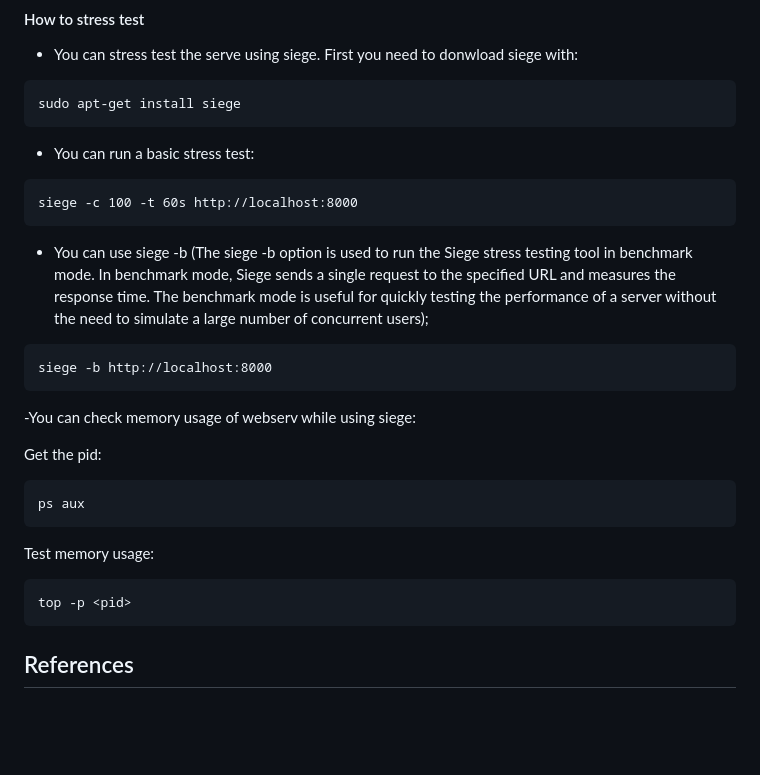
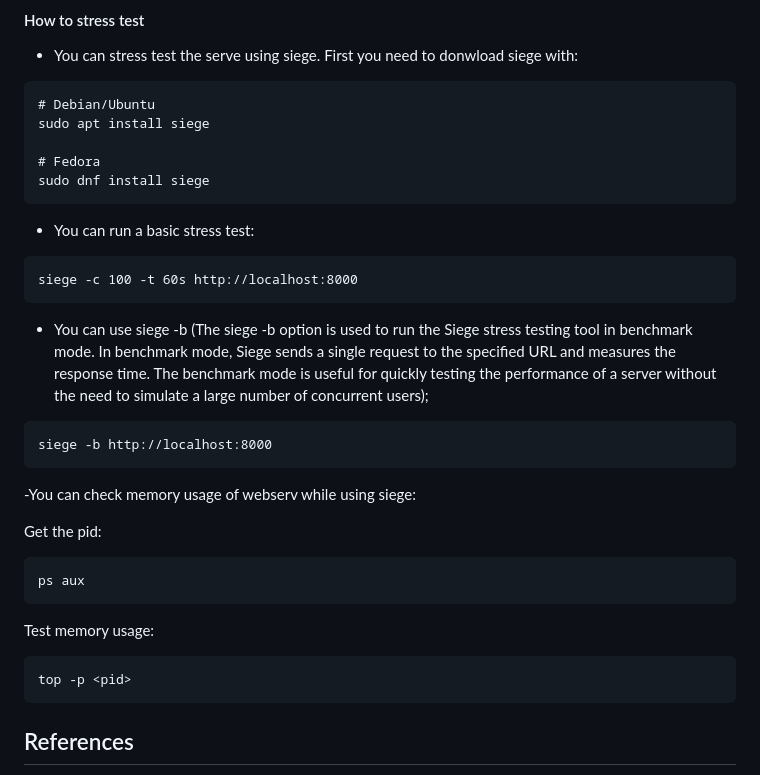
Before and after one commit to vcwild/webserv, a Markdown page: README.md, the part around the change. Rendered like a GitHub page; blank space fills up the shorter version.

Commit message:
docs: improve siege installation instructions

````diff
--- a/README.md
+++ b/README.md
@@ -48,7 +48,11 @@ curl -X GET -H "Content-Type: application/x-www-form-urlencoded" http://localhos
 - You can stress test the serve using siege. First you need to donwload siege with:
 
 ```
-sudo apt-get install siege
+# Debian/Ubuntu
+sudo apt install siege
+
+# Fedora
+sudo dnf install siege
 ```
 
 - You can run a basic stress test:
@@ -56,21 +60,26 @@ sudo apt-get install siege
 ```
 siege -c 100 -t 60s http://localhost:8000
 ```
+
 - You can use siege -b (The siege -b option is used to run the Siege stress testing tool in benchmark mode. In benchmark mode, Siege sends a single request to the specified URL and measures the response time. The benchmark mode is useful for quickly testing the performance of a server without the need to simulate a large number of concurrent users);
+
 ```
 siege -b http://localhost:8000
 ```
+
 -You can check memory usage of webserv while using siege:
 
 Get the pid:
+
 ```
 ps aux
 ```
+
 Test memory usage:
+
 ```
 top -p <pid>
 ```
-
 
 ## References
 
````
